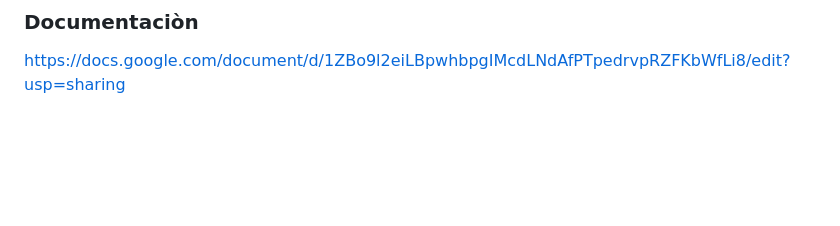
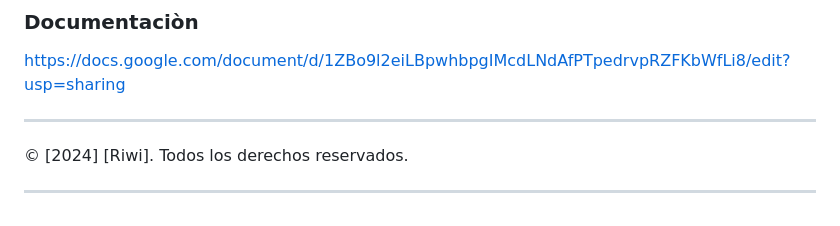
Before and after one commit to Santiagopt97/carites_Riwi, a Markdown page: README.md, the part around the change. Rendered like a GitHub page; blank space fills up the shorter version.

```diff
--- a/README.md
+++ b/README.md
@@ -87,3 +87,10 @@ https://trello.com/invite/b/060qbKq1/ATTI1b99913e026ad99889177fe994a7cc9B8959B8C
 https://drive.google.com/file/d/1IOGpRWzrGce7wgGGMG8twy-0ThLBmfXv/view?usp=sharing
 ### Documentaciòn
 https://docs.google.com/document/d/1ZBo9l2eiLBpwhbpgIMcdLNdAfPTpedrvpRZFKbWfLi8/edit?usp=sharing
+
+
+---
+
+© [2024] [Riwi]. Todos los derechos reservados.
+
+---
```
